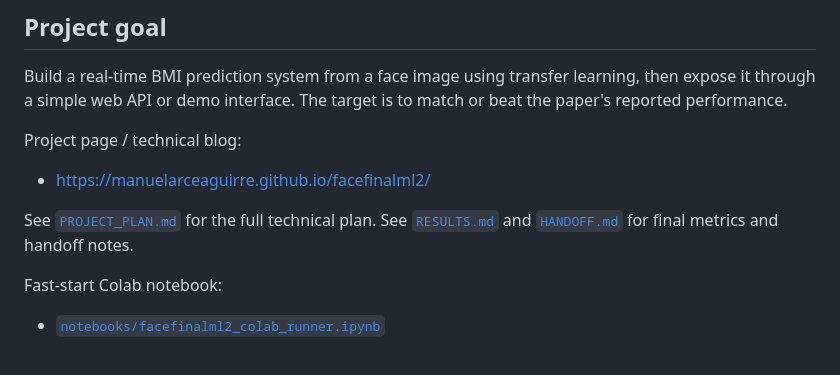
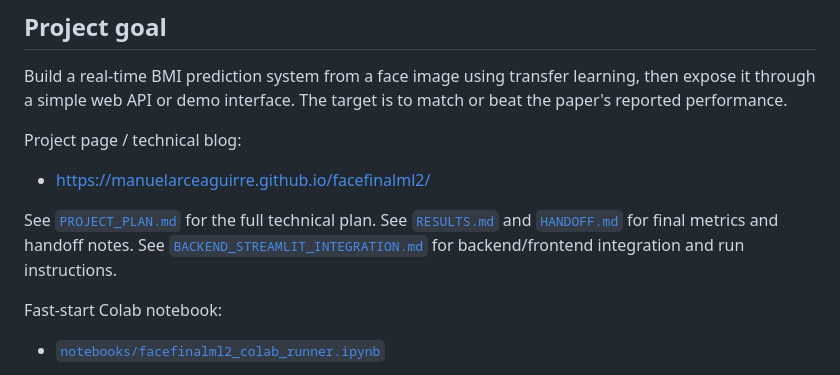
Before and after one commit to manuelarceaguirre/facefinalml2, a Markdown page: README.md, the part around the change. GitHub-like rendering.

Commit message:
Add backend and Streamlit integration tutorial

```diff
--- a/README.md
+++ b/README.md
@@ -12,6 +12,7 @@ Project page / technical blog:
 
 See [`PROJECT_PLAN.md`](PROJECT_PLAN.md) for the full technical plan.
 See [`RESULTS.md`](RESULTS.md) and [`HANDOFF.md`](HANDOFF.md) for final metrics and handoff notes.
+See [`BACKEND_STREAMLIT_INTEGRATION.md`](BACKEND_STREAMLIT_INTEGRATION.md) for backend/frontend integration and run instructions.
 
 Fast-start Colab notebook:
 
```
Also changed, not shown: BACKEND_STREAMLIT_INTEGRATION.md (added, +342 -0 lines).
